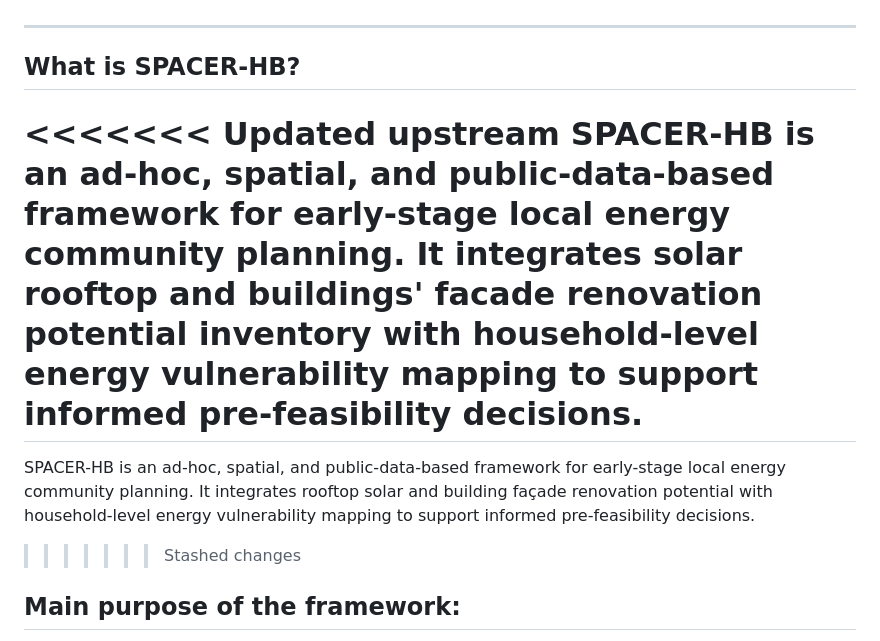
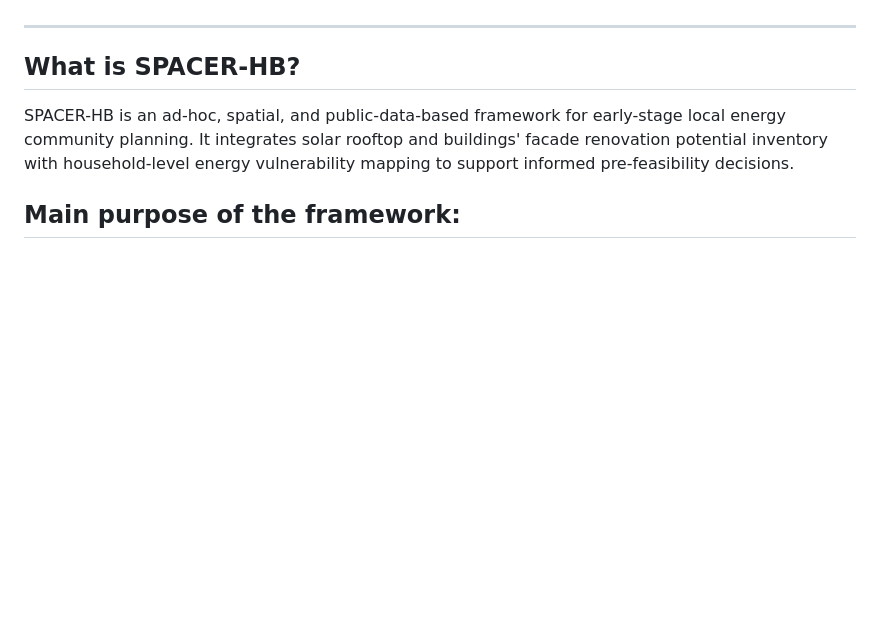
Before and after one commit to ohusiev/spacer-hb-framework, a Markdown page: README.md, the part around the change. GitHub-like rendering; blank space fills up the shorter version.

Commit message:
Reversed README

```diff
--- a/README.md
+++ b/README.md
@@ -5,11 +5,7 @@
 
 ## What is SPACER-HB?
 
-<<<<<<< Updated upstream
 SPACER-HB is an ad-hoc, spatial, and public-data-based framework for early-stage local energy community planning. It integrates solar rooftop and buildings' facade renovation potential inventory with household-level energy vulnerability mapping to support informed pre-feasibility decisions.
-=======
-SPACER-HB is an ad-hoc, spatial, and public-data-based framework for early-stage local energy community planning. It integrates rooftop solar and building façade renovation potential with household-level energy vulnerability mapping to support informed pre-feasibility decisions.
->>>>>>> Stashed changes
 
 
 ## Main purpose of the framework:
```
